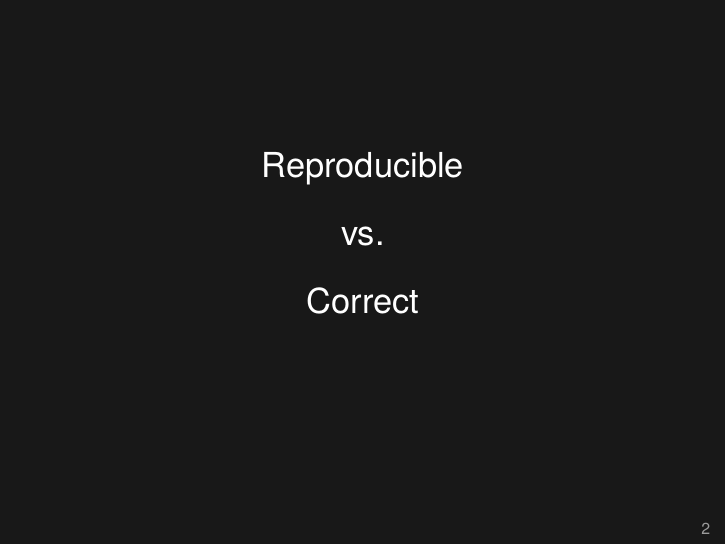
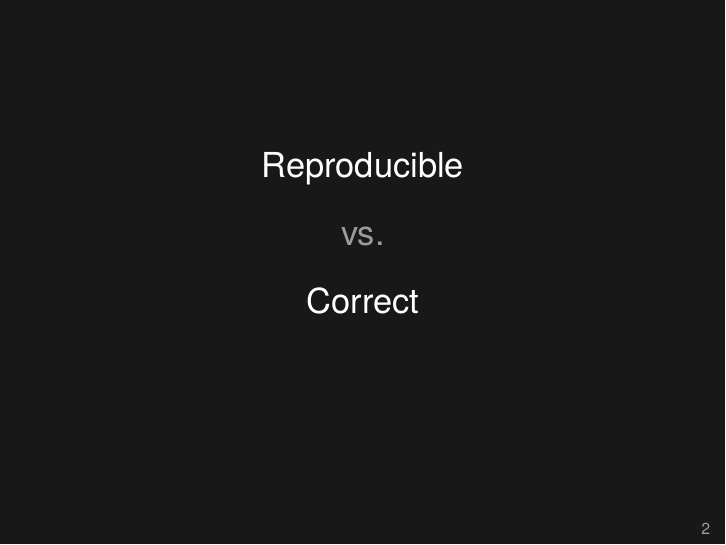
Before and after one commit to kbroman/Tools4RR, LaTeX slides (Lectures/01_Intro/lec01.tex): page 3 of 5 before the commit and page 4 of 6 after it. Compiled offline with XeLaTeX.

Commit message:
Lec 1: on first slide, start with "replicable" on its own

```diff
--- a/Lectures/01_Intro/lec01.tex
+++ b/Lectures/01_Intro/lec01.tex
@@ -114,11 +114,13 @@ Reproducible
 
 \bigskip
 
-vs.
+\onslide<2->{{\color{gray} vs.}}
 
 \bigskip
 
-\only<1>{Replicable} \only<2 | handout 0>{Correct}
+\only<1|handout 0>{{\color{background} invisible text}}
+\only<2>{Replicable}
+\only<3 | handout 0>{Correct}
 
 \note{An important distinction: computational work is
   \emph{reproducible\/} if one can take the data and code and produce
```
